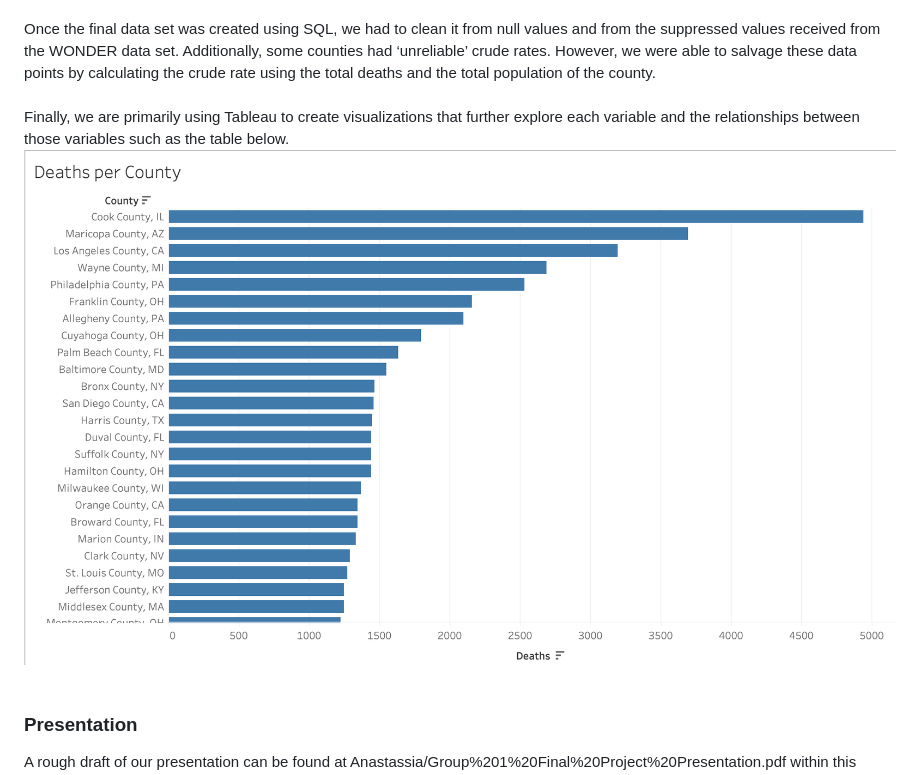
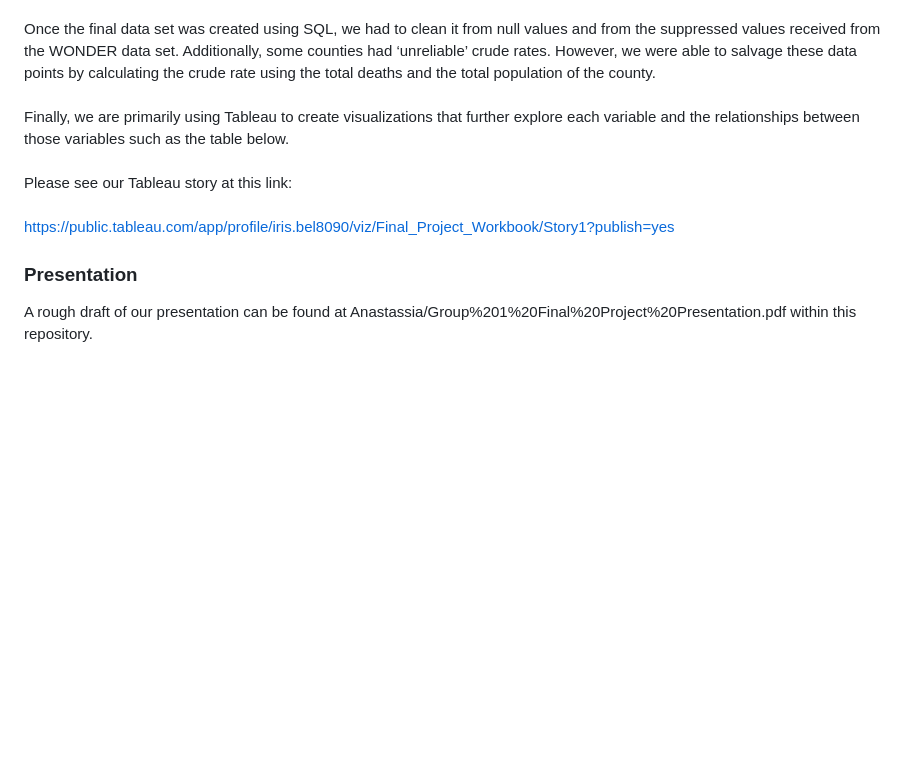
Before and after one commit to patgilch17/Group1FinalProject, a Markdown page: README.md, the part around one of its changes. GitHub-like rendering; blank space fills up the shorter version.

Commit message:
Added link to Tableau story to README

```diff
--- a/README.md
+++ b/README.md
@@ -34,6 +34,8 @@ Additionally, we will explore the following questions during our data analysis:
 ### Exploratory Data Analysis
 Our EDA process began with the preparation of the individual data sets that we found for the independent variables for our models. Each variable (opioid deaths, opioid prescription rates, education, poverty, unemployment, and personal income) data set needed to be handled differently – some data sets needed to have average rates converted to population values per county, some needed to be cleaned of unnecessary lines of data (such as state values opposed to county values), and some needed to be converted to a wide format as opposed to a long format. These processes allowed us to familiarize ourselves with each data set.<br><br>
 Once the final data set was created using SQL, we had to clean it from null values and from the suppressed values received from the WONDER data set. Additionally, some counties had ‘unreliable’ crude rates. However, we were able to salvage these data points by calculating the crude rate using the total deaths and the total population of the county.<br><br>
-Finally, we are primarily using Tableau to create visualizations that further explore each variable and the relationships between those variables such as the table below.<br>
-![Deaths per County](Anastassia/Deaths_per_County.png)
+Finally, we are primarily using Tableau to create visualizations that further explore each variable and the relationships between those variables such as the table below.<br><br>
+Please see our Tableau story at this link:
+<br><br>
+https://public.tableau.com/app/profile/iris.bel8090/viz/Final_Project_Workbook/Story1?publish=yes
 <br>
```
Also changed, not shown: other parts of README.md (+1 -1 lines).
